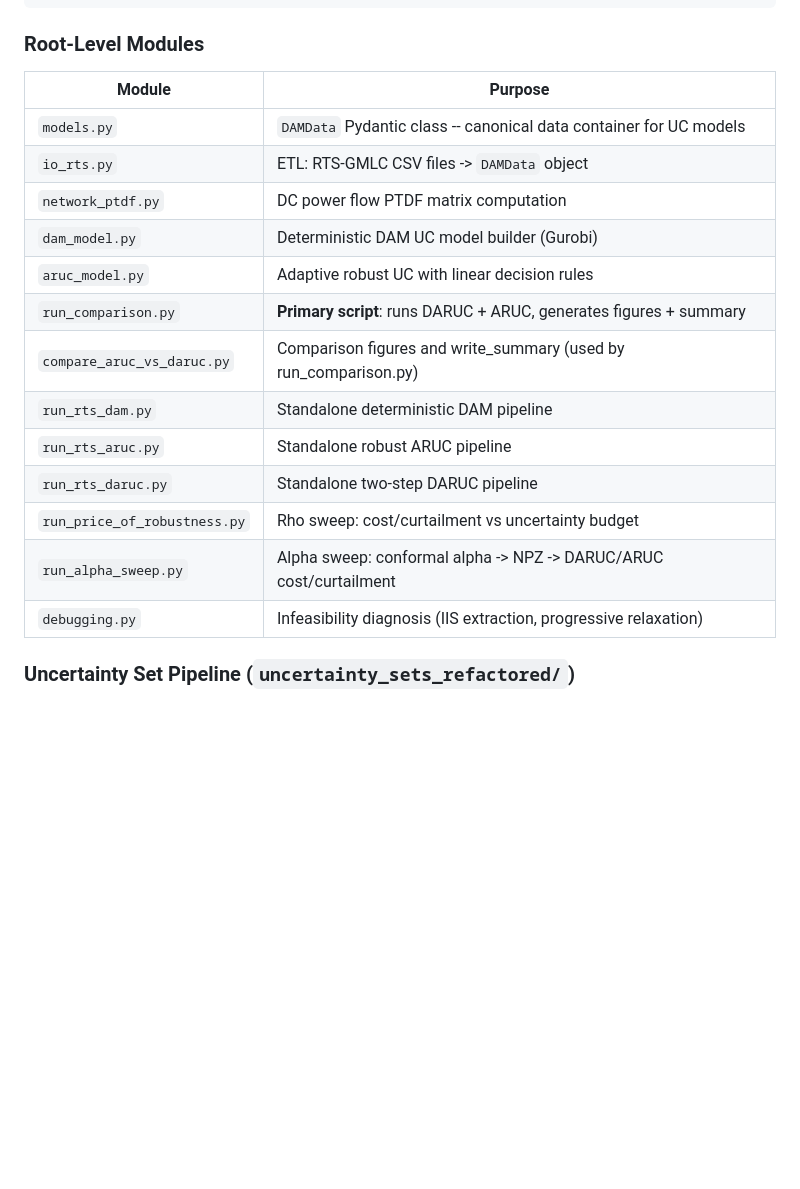
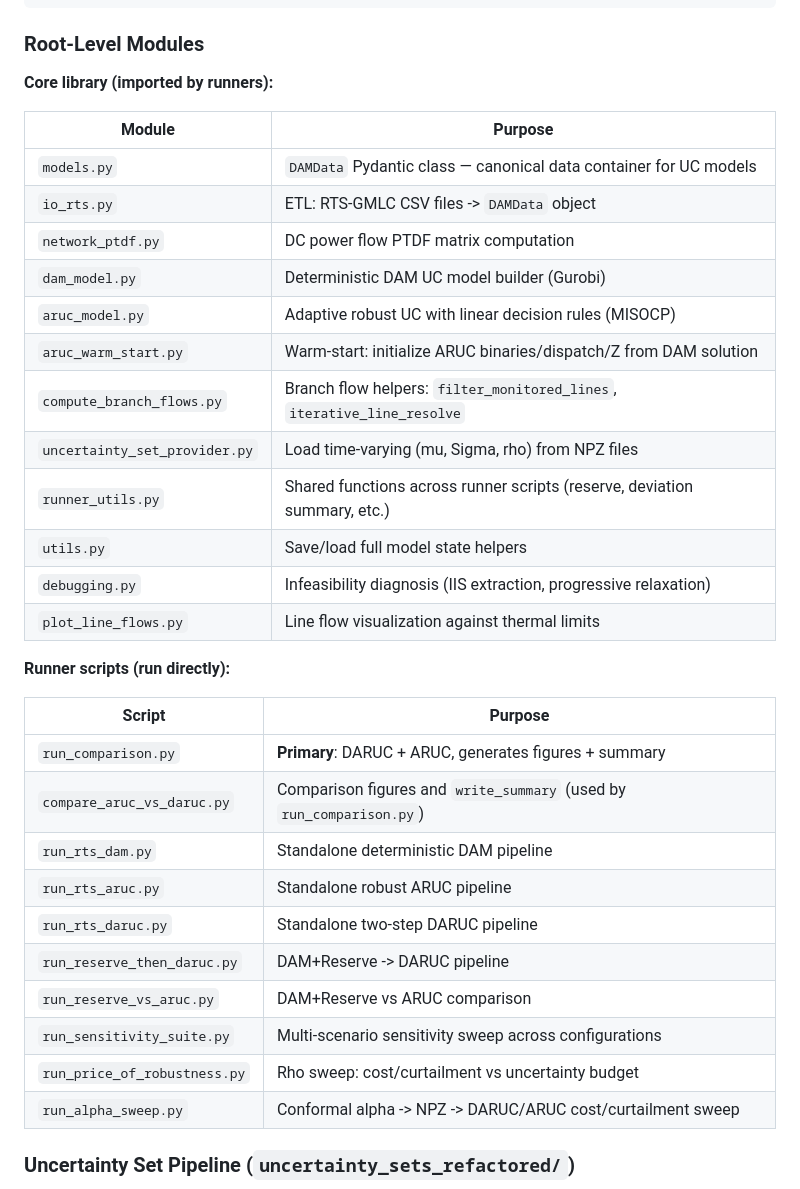
Before and after one commit to awasilkoff/RTS, a Markdown page: CLAUDE.md, the part around one of its changes. Rendered like a GitHub page; blank space fills up the shorter version.

```diff
--- a/CLAUDE.md
+++ b/CLAUDE.md
@@ -76,21 +142,37 @@ SPP wind data (parquet)  ->  covariance_optimization.py (learn omega, predict Si
 
 ### Root-Level Modules
 
+**Core library (imported by runners):**
+
 | Module | Purpose |
 |--------|---------|
-| `models.py` | `DAMData` Pydantic class -- canonical data container for UC models |
+| `models.py` | `DAMData` Pydantic class — canonical data container for UC models |
 | `io_rts.py` | ETL: RTS-GMLC CSV files -> `DAMData` object |
 | `network_ptdf.py` | DC power flow PTDF matrix computation |
 | `dam_model.py` | Deterministic DAM UC model builder (Gurobi) |
-| `aruc_model.py` | Adaptive robust UC with linear decision rules |
-| `run_comparison.py` | **Primary script**: runs DARUC + ARUC, generates figures + summary |
-| `compare_aruc_vs_daruc.py` | Comparison figures and write_summary (used by run_comparison.py) |
+| `aruc_model.py` | Adaptive robust UC with linear decision rules (MISOCP) |
+| `aruc_warm_start.py` | Warm-start: initialize ARUC binaries/dispatch/Z from DAM solution |
+| `compute_branch_flows.py` | Branch flow helpers: `filter_monitored_lines`, `iterative_line_resolve` |
+| `uncertainty_set_provider.py` | Load time-varying (mu, Sigma, rho) from NPZ files |
+| `runner_utils.py` | Shared functions across runner scripts (reserve, deviation summary, etc.) |
+| `utils.py` | Save/load full model state helpers |
+| `debugging.py` | Infeasibility diagnosis (IIS extraction, progressive relaxation) |
+| `plot_line_flows.py` | Line flow visualization against thermal limits |
+
+**Runner scripts (run directly):**
+
+| Script | Purpose |
+|--------|---------|
+| `run_comparison.py` | **Primary**: DARUC + ARUC, generates figures + summary |
+| `compare_aruc_vs_daruc.py` | Comparison figures and `write_summary` (used by `run_comparison.py`) |
 | `run_rts_dam.py` | Standalone deterministic DAM pipeline |
 | `run_rts_aruc.py` | Standalone robust ARUC pipeline |
 | `run_rts_daruc.py` | Standalone two-step DARUC pipeline |
+| `run_reserve_then_daruc.py` | DAM+Reserve -> DARUC pipeline |
+| `run_reserve_vs_aruc.py` | DAM+Reserve vs ARUC comparison |
+| `run_sensitivity_suite.py` | Multi-scenario sensitivity sweep across configurations |
 | `run_price_of_robustness.py` | Rho sweep: cost/curtailment vs uncertainty budget |
-| `run_alpha_sweep.py` | Alpha sweep: conformal alpha -> NPZ -> DARUC/ARUC cost/curtailment |
-| `debugging.py` | Infeasibility diagnosis (IIS extraction, progressive relaxation) |
+| `run_alpha_sweep.py` | Conformal alpha -> NPZ -> DARUC/ARUC cost/curtailment sweep |
 
 ### Uncertainty Set Pipeline (`uncertainty_sets_refactored/`)
 
```
Also changed, not shown: other parts of CLAUDE.md (+66 -0 lines).
